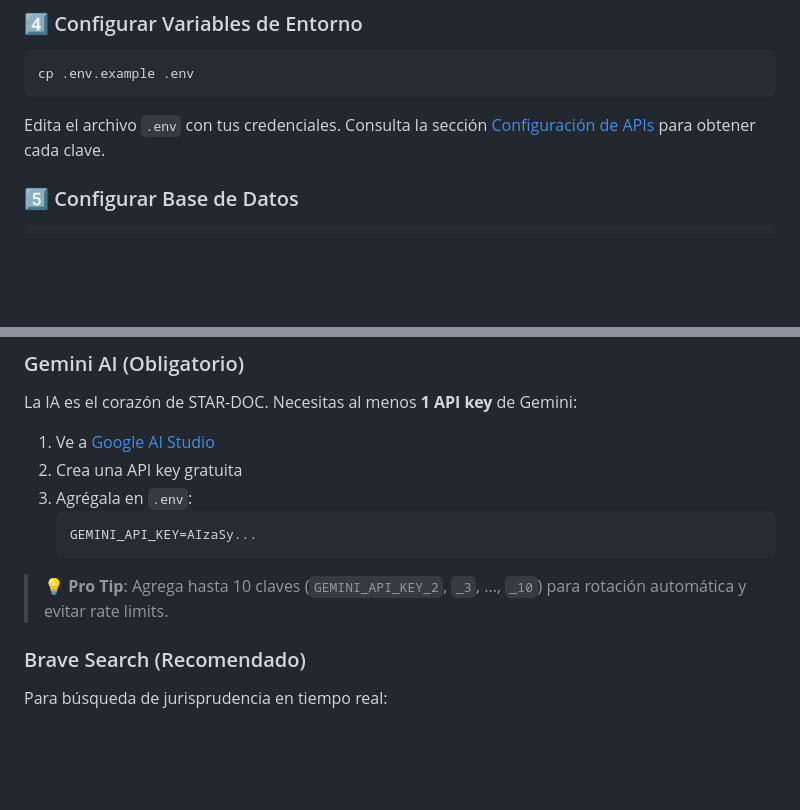
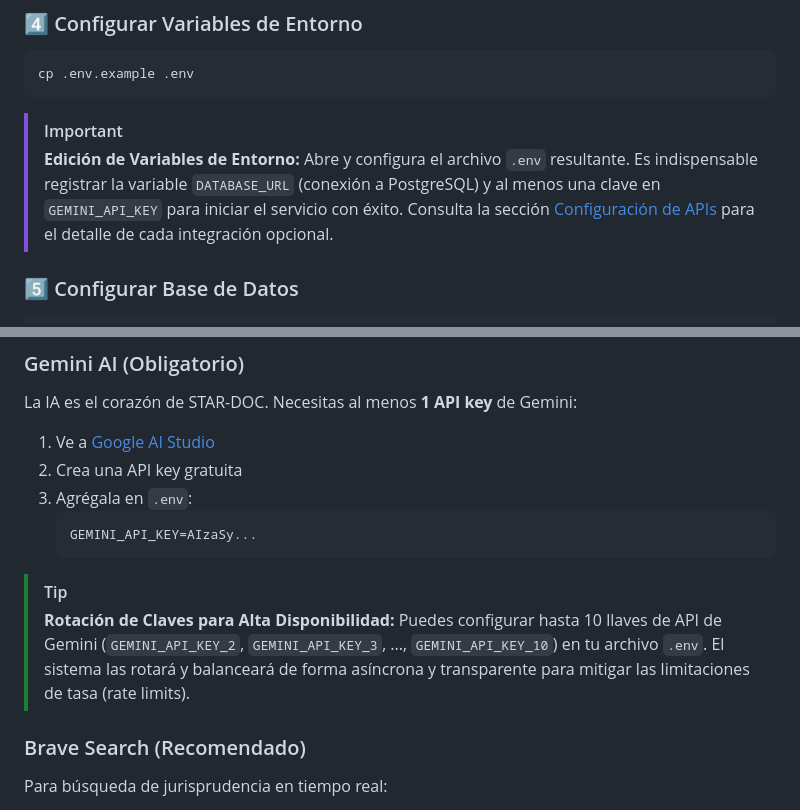
Before and after one commit to starcontrac-dev/STAR--DOC, a Markdown page: README.md, 2 parts joined by grey strips. Rendered like a GitHub page; blank space fills up the shorter version.

Commit message:
docs: refinar README.md con alertas GitHub para variables y api keys

````diff
--- a/README.md
+++ b/README.md
@@ -295,7 +295,8 @@ pip install -r requirements.txt
 cp .env.example .env
 ```
 
-Edita el archivo `.env` con tus credenciales. Consulta la sección [Configuración de APIs](#-configuración-de-apis) para obtener cada clave.
+> [!IMPORTANT]
+> **Edición de Variables de Entorno:** Abre y configura el archivo `.env` resultante. Es indispensable registrar la variable `DATABASE_URL` (conexión a PostgreSQL) y al menos una clave en `GEMINI_API_KEY` para iniciar el servicio con éxito. Consulta la sección [Configuración de APIs](#-configuración-de-apis) para el detalle de cada integración opcional.
 
 ### 5️⃣ Configurar Base de Datos
 
@@ -333,7 +334,8 @@ La IA es el corazón de STAR-DOC. Necesitas al menos **1 API key** de Gemini:
    ```
    GEMINI_API_KEY=AIzaSy...
    ```
-> 💡 **Pro Tip**: Agrega hasta 10 claves (`GEMINI_API_KEY_2`, `_3`, ..., `_10`) para rotación automática y evitar rate limits.
+> [!TIP]
+> **Rotación de Claves para Alta Disponibilidad:** Puedes configurar hasta 10 llaves de API de Gemini (`GEMINI_API_KEY_2`, `GEMINI_API_KEY_3`, ..., `GEMINI_API_KEY_10`) en tu archivo `.env`. El sistema las rotará y balanceará de forma asíncrona y transparente para mitigar las limitaciones de tasa (rate limits).
 
 ### Brave Search (Recomendado)
 Para búsqueda de jurisprudencia en tiempo real:
````
